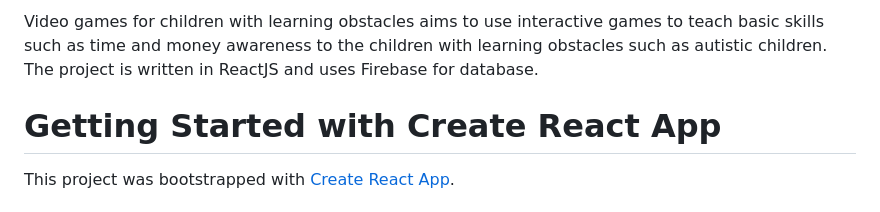
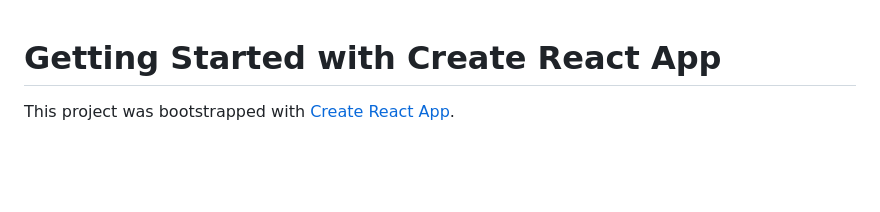
Before and after one commit to yalcintur/automedic, a Markdown page: README.md, the part around the change. GitHub-like rendering; blank space fills up the shorter version.

```diff
--- a/README.md
+++ b/README.md
@@ -1,6 +1,3 @@
-
-Video games for children with learning obstacles aims to use interactive games to teach basic skills such as time and money awareness to the children with learning obstacles such as autistic children. The project is written in ReactJS and uses Firebase for database.
-
 # Getting Started with Create React App
 
 This project was bootstrapped with [Create React App](https://github.com/facebook/create-react-app).
```
